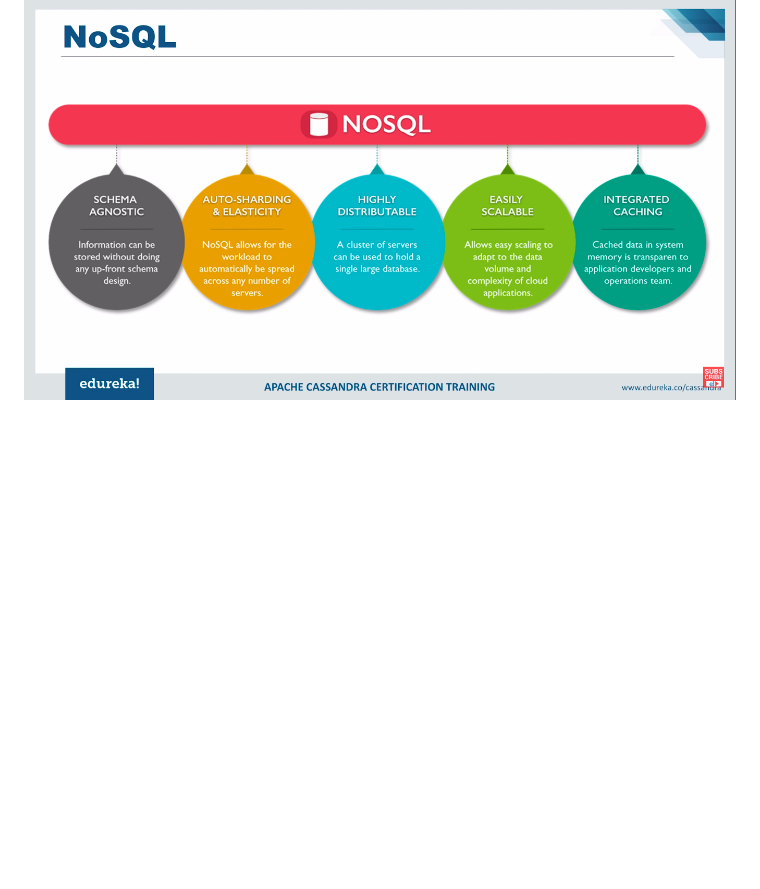
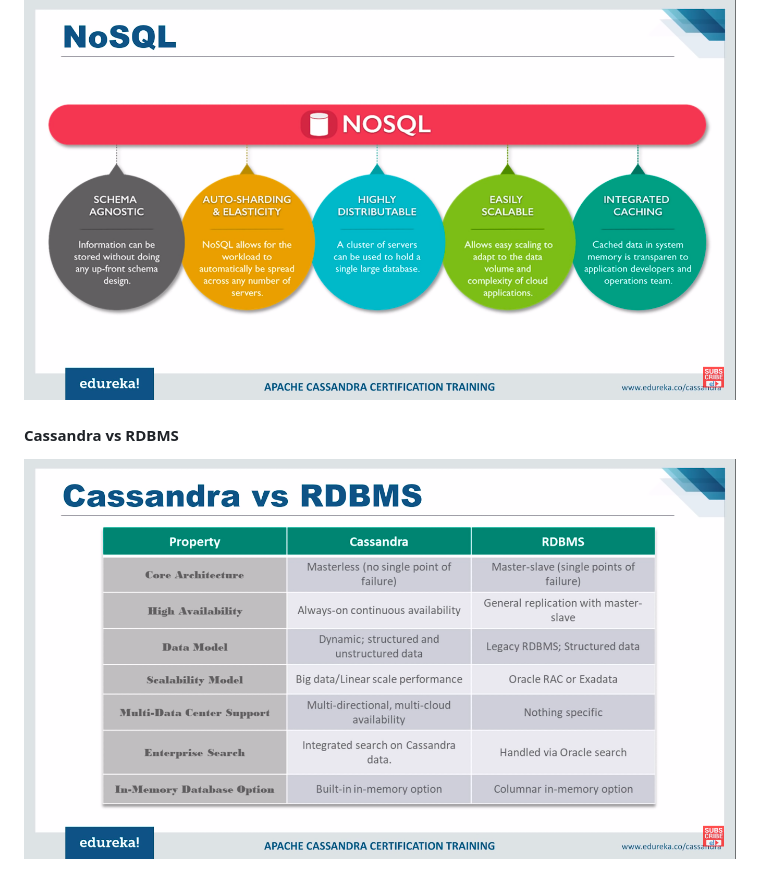
Before and after one commit to codekaust/My-Notes, a Markdown page: Cassandra DB/README.md, the part around the change. GitHub-like rendering; pictures changed too: Cassandra DB/Cassandra_vs_RDBMS.png (added); blank space fills up the shorter version.

Commit message:
pic CassVSRDBMS

```diff
--- a/Cassandra DB/README.md
+++ b/Cassandra DB/README.md
@@ -36,3 +36,6 @@ RDBMS provides a much organized storage of data than NoSQL. It is commonly said
  5. Joins are hard and expensive
 
  ![NoSQL](https://raw.githubusercontent.com/codekaust/My-Notes/master/Cassandra%20DB/NoSQL.png)
+
+ #### Cassandra vs RDBMS
+![Cassandra vs RDBMS](https://raw.githubusercontent.com/codekaust/My-Notes/master/Cassandra%20DB/Cassandra_vs_RDBMS.png)
```
